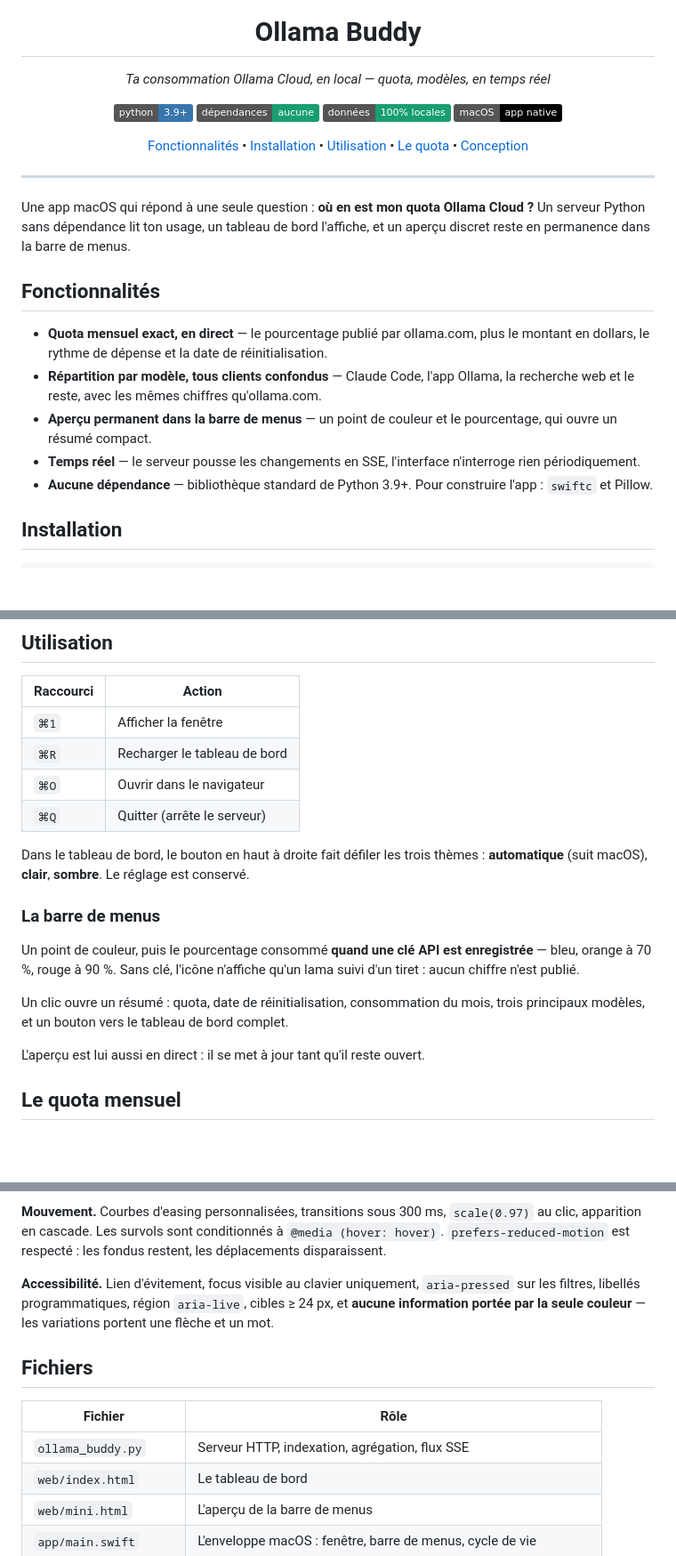
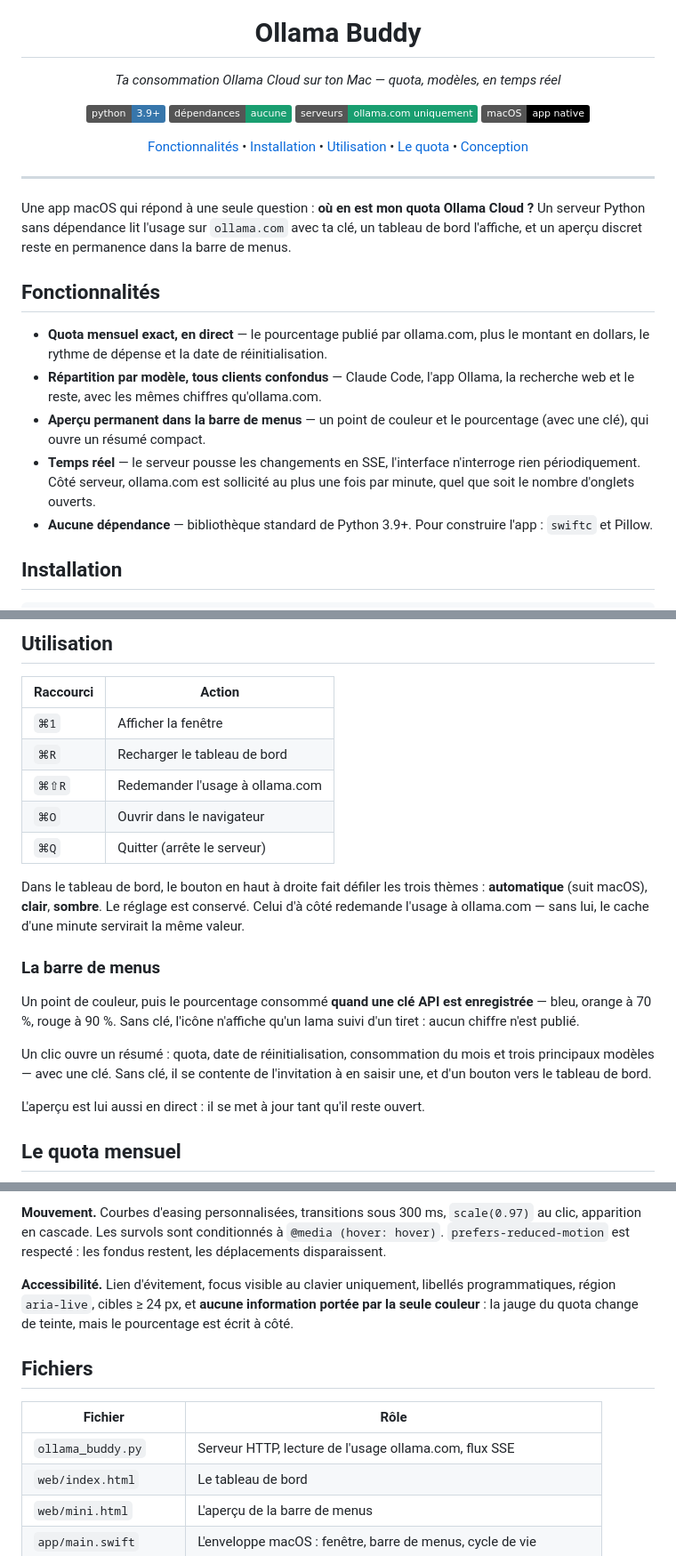
Before and after one commit to fwBoa/ollama-buddy, a Markdown page: README.md, 3 parts joined by grey strips. Shown at 89% size. Rendered like a GitHub page; badges without logos; blank space fills up the shorter version.

Commit message:
docs: remettre le README au niveau de l'app
Plusieurs affirmations ne tenaient plus apres la bascule vers une source
unique et la suppression du pipeline des transcripts.

- Le badge « donnees 100 % locales » est faux depuis que l'app interroge
  ollama.com : remplace par « serveurs : ollama.com uniquement », et la
  note de reseau precise ce qui part et ce qui reste
- Le raccourci d'actualisation manquait dans le tableau
- Le bouton d'actualisation n'etait pas mentionne, et « le bouton en haut a
  droite » designait desormais deux boutons
- L'accessibilite annoncait encore des filtres `aria-pressed` et des
  variations portant une fleche : les filtres et les periodes n'existent
  plus, et le tableau de bord n'a plus de variation a flecher
- Le serveur ne fait plus d'indexation
- Le rythme en $/jour exige desormais une journee pleine d'echantillons
- L'apercu de la barre de menus ne montre son resume qu'avec une cle

```diff
--- a/README.md
+++ b/README.md
@@ -1,11 +1,11 @@
 <div align="center">
   <img src="web/ollama.png" alt="Ollama Buddy" width="88">
   <h1>Ollama Buddy</h1>
-  <p><em>Ta consommation Ollama Cloud, en local — quota, modèles, en temps réel</em></p>
+  <p><em>Ta consommation Ollama Cloud sur ton Mac — quota, modèles, en temps réel</em></p>
 
   ![Python 3.9+](https://img.shields.io/badge/python-3.9%2B-3776ab?logo=python&logoColor=white)
   ![Aucune dépendance](https://img.shields.io/badge/d%C3%A9pendances-aucune-199e70)
-  ![Données locales](https://img.shields.io/badge/donn%C3%A9es-100%25%20locales-199e70)
+  ![Serveurs](https://img.shields.io/badge/serveurs-ollama.com%20uniquement-199e70)
   ![macOS](https://img.shields.io/badge/macOS-app%20native-000000?logo=apple&logoColor=white)
 
   [Fonctionnalités](#fonctionnalités) • [Installation](#installation) • [Utilisation](#utilisation) • [Le quota](#le-quota-mensuel) • [Conception](#conception)
@@ -14,8 +14,8 @@
 ---
 
 Une app macOS qui répond à une seule question : **où en est mon quota Ollama Cloud ?**
-Un serveur Python sans dépendance lit ton usage, un tableau de bord l'affiche, et un
-aperçu discret reste en permanence dans la barre de menus.
+Un serveur Python sans dépendance lit l'usage sur `ollama.com` avec ta clé, un tableau
+de bord l'affiche, et un aperçu discret reste en permanence dans la barre de menus.
 
 ## Fonctionnalités
 
@@ -23,10 +23,11 @@ aperçu discret reste en permanence dans la barre de menus.
   montant en dollars, le rythme de dépense et la date de réinitialisation.
 - **Répartition par modèle, tous clients confondus** — Claude Code, l'app Ollama, la
   recherche web et le reste, avec les mêmes chiffres qu'ollama.com.
-- **Aperçu permanent dans la barre de menus** — un point de couleur et le pourcentage,
-  qui ouvre un résumé compact.
+- **Aperçu permanent dans la barre de menus** — un point de couleur et le pourcentage
+  (avec une clé), qui ouvre un résumé compact.
 - **Temps réel** — le serveur pousse les changements en SSE, l'interface n'interroge
-  rien périodiquement.
+  rien périodiquement. Côté serveur, ollama.com est sollicité au plus une fois par
+  minute, quel que soit le nombre d'onglets ouverts.
 - **Aucune dépendance** — bibliothèque standard de Python 3.9+. Pour construire
   l'app : `swiftc` et Pillow.
 
@@ -56,11 +57,14 @@ python3 ollama_buddy.py            # serveur + tableau de bord
 |---|---|
 | `⌘1` | Afficher la fenêtre |
 | `⌘R` | Recharger le tableau de bord |
+| `⌘⇧R` | Redemander l'usage à ollama.com |
 | `⌘O` | Ouvrir dans le navigateur |
 | `⌘Q` | Quitter (arrête le serveur) |
 
 Dans le tableau de bord, le bouton en haut à droite fait défiler les trois thèmes :
-**automatique** (suit macOS), **clair**, **sombre**. Le réglage est conservé.
+**automatique** (suit macOS), **clair**, **sombre**. Le réglage est conservé. Celui
+d'à côté redemande l'usage à ollama.com — sans lui, le cache d'une minute servirait la
+même valeur.
 
 ### La barre de menus
 
@@ -68,8 +72,9 @@ Un point de couleur, puis le pourcentage consommé **quand une clé API est
 enregistrée** — bleu, orange à 70 %, rouge à 90 %. Sans clé, l'icône n'affiche
 qu'un lama suivi d'un tiret : aucun chiffre n'est publié.
 
-Un clic ouvre un résumé : quota, date de réinitialisation, consommation du mois,
-trois principaux modèles, et un bouton vers le tableau de bord complet.
+Un clic ouvre un résumé : quota, date de réinitialisation, consommation du mois et
+trois principaux modèles — avec une clé. Sans clé, il se contente de l'invitation à en
+saisir une, et d'un bouton vers le tableau de bord.
 
 L'aperçu est lui aussi en direct : il se met à jour tant qu'il reste ouvert.
 
@@ -153,16 +158,16 @@ gabarit** dans la barre de menus, où macOS l'inverse selon le fond.
 au clic, apparition en cascade. Les survols sont conditionnés à `@media (hover: hover)`.
 `prefers-reduced-motion` est respecté : les fondus restent, les déplacements disparaissent.
 
-**Accessibilité.** Lien d'évitement, focus visible au clavier uniquement, `aria-pressed`
-sur les filtres, libellés programmatiques, région `aria-live`, cibles ≥ 24 px, et
-**aucune information portée par la seule couleur** — les variations portent une flèche
-et un mot.
+**Accessibilité.** Lien d'évitement, focus visible au clavier uniquement, libellés
+programmatiques, région `aria-live`, cibles ≥ 24 px, et **aucune information portée par
+la seule couleur** : la jauge du quota change de teinte, mais le pourcentage est écrit
+à côté.
 
 ## Fichiers
 
 | Fichier | Rôle |
 |---|---|
-| `ollama_buddy.py` | Serveur HTTP, indexation, agrégation, flux SSE |
+| `ollama_buddy.py` | Serveur HTTP, lecture de l'usage ollama.com, flux SSE |
 | `web/index.html` | Le tableau de bord |
 | `web/mini.html` | L'aperçu de la barre de menus |
 | `app/main.swift` | L'enveloppe macOS : fenêtre, barre de menus, cycle de vie |
```
Also changed, not shown: other parts of README.md (+5 -4 lines).
